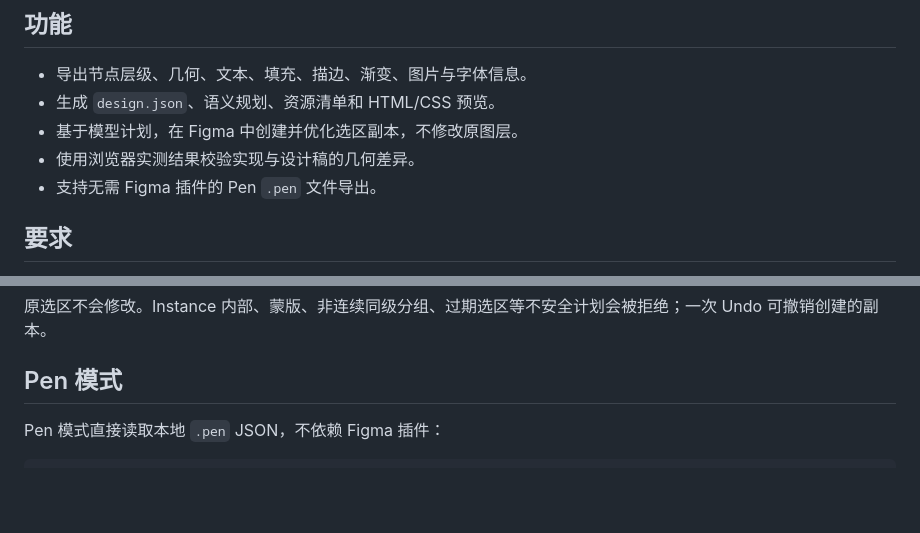
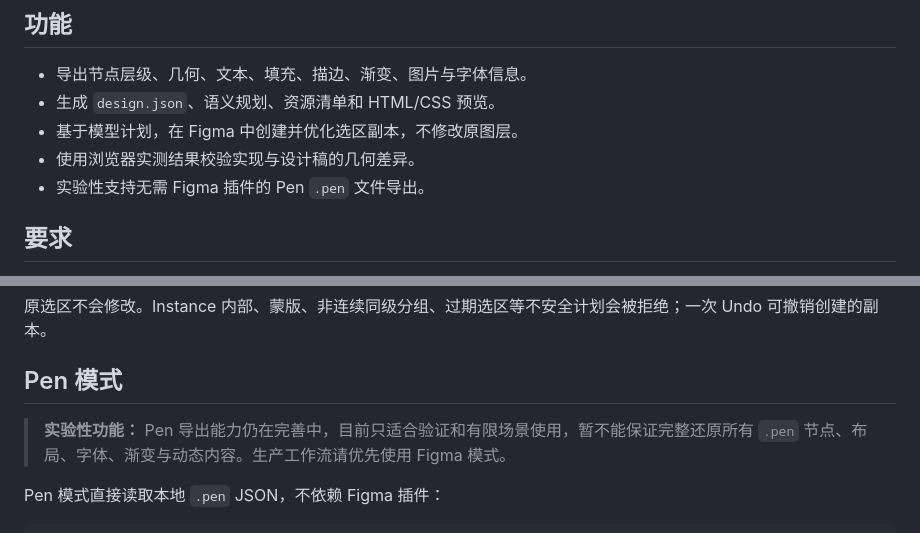
Before and after one commit to aHesa-w/figma-json-exporter, a Markdown page: README.md, 2 parts joined by grey strips. Drawn GitHub-style; blank space fills up the shorter version.

````diff
--- a/README.md
+++ b/README.md
@@ -10,7 +10,7 @@
 - 生成 `design.json`、语义规划、资源清单和 HTML/CSS 预览。
 - 基于模型计划，在 Figma 中创建并优化选区副本，不修改原图层。
 - 使用浏览器实测结果校验实现与设计稿的几何差异。
-- 支持无需 Figma 插件的 Pen `.pen` 文件导出。
+- 实验性支持无需 Figma 插件的 Pen `.pen` 文件导出。
 
 ## 要求
 
@@ -96,6 +96,8 @@ MCP 地址为 `http://127.0.0.1:3456/mcp`，示例见 `mcp-config.http.json`。
 
 ## Pen 模式
 
+> **实验性功能：** Pen 导出能力仍在完善中，目前只适合验证和有限场景使用，暂不能保证完整还原所有 `.pen` 节点、布局、字体、渐变与动态内容。生产工作流请优先使用 Figma 模式。
+
 Pen 模式直接读取本地 `.pen` JSON，不依赖 Figma 插件：
 
 ```json
````
Also changed, not shown: README.en.md (+3 -1 lines).
